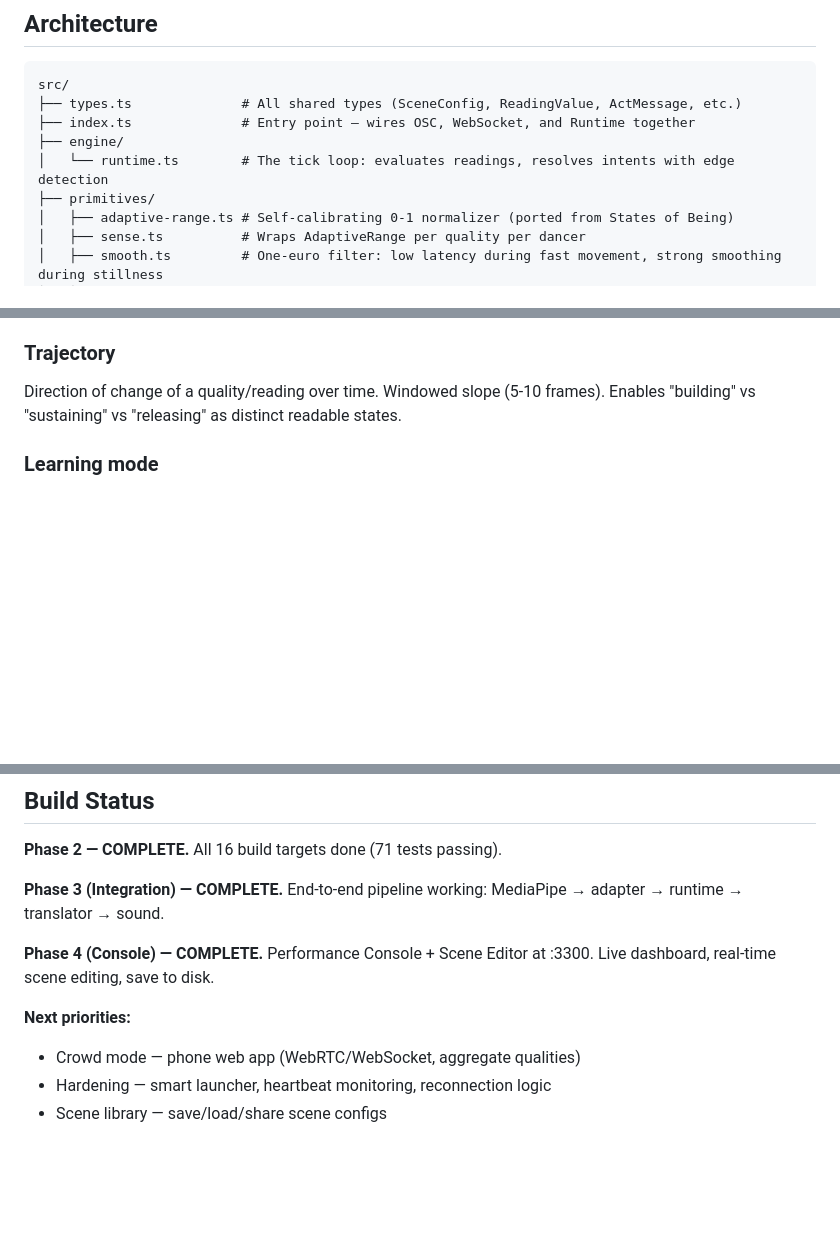
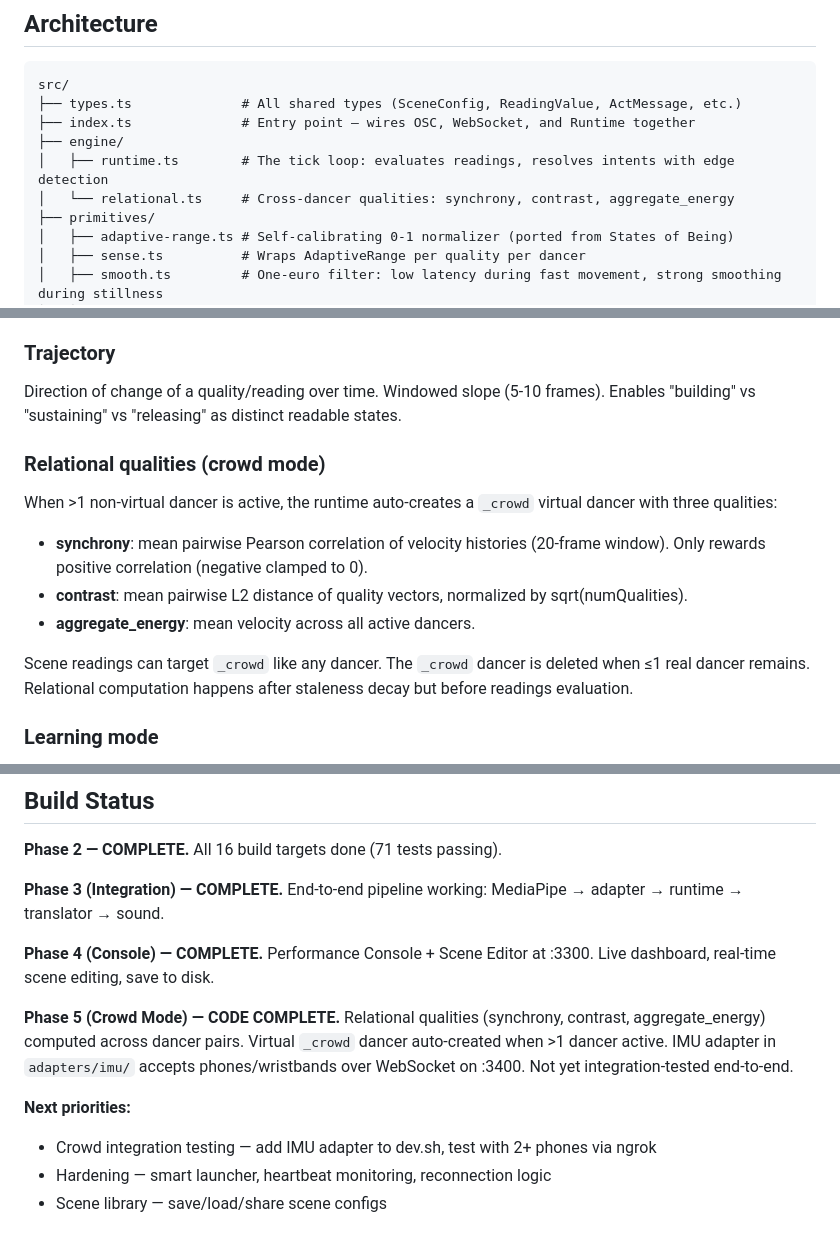
Before and after one commit to meninoebom/ralf-runtime, a Markdown page: CLAUDE.md, 3 parts joined by grey strips. Drawn GitHub-style; blank space fills up the shorter version.

Commit message:
Update CLAUDE.md: crowd mode docs, relational qualities, phase 5
Co-Authored-By: Claude Opus 4.6 <noreply@anthropic.com>

```diff
--- a/CLAUDE.md
+++ b/CLAUDE.md
@@ -11,7 +11,8 @@ src/
 ├── types.ts              # All shared types (SceneConfig, ReadingValue, ActMessage, etc.)
 ├── index.ts              # Entry point — wires OSC, WebSocket, and Runtime together
 ├── engine/
-│   └── runtime.ts        # The tick loop: evaluates readings, resolves intents with edge detection
+│   ├── runtime.ts        # The tick loop: evaluates readings, resolves intents with edge detection
+│   └── relational.ts     # Cross-dancer qualities: synchrony, contrast, aggregate_energy
 ├── primitives/
 │   ├── adaptive-range.ts # Self-calibrating 0-1 normalizer (ported from States of Being)
 │   ├── sense.ts          # Wraps AdaptiveRange per quality per dancer
@@ -74,6 +75,14 @@ If no quality update arrives for a dancer for 90 frames (3 seconds), decay value
 
 ### Trajectory
 Direction of change of a quality/reading over time. Windowed slope (5-10 frames). Enables "building" vs "sustaining" vs "releasing" as distinct readable states.
+
+### Relational qualities (crowd mode)
+When >1 non-virtual dancer is active, the runtime auto-creates a `_crowd` virtual dancer with three qualities:
+- **synchrony**: mean pairwise Pearson correlation of velocity histories (20-frame window). Only rewards positive correlation (negative clamped to 0).
+- **contrast**: mean pairwise L2 distance of quality vectors, normalized by sqrt(numQualities).
+- **aggregate_energy**: mean velocity across all active dancers.
+
+Scene readings can target `_crowd` like any dancer. The `_crowd` dancer is deleted when ≤1 real dancer remains. Relational computation happens after staleness decay but before readings evaluation.
 
 ### Learning mode
 Intent pools support `"deterministic": true` — highest weight always wins. For rehearsal. Switch to stochastic for performance.
@@ -145,8 +154,10 @@ Unknown quality names are silently ignored.
 
 **Phase 4 (Console) — COMPLETE.** Performance Console + Scene Editor at :3300. Live dashboard, real-time scene editing, save to disk.
 
+**Phase 5 (Crowd Mode) — CODE COMPLETE.** Relational qualities (synchrony, contrast, aggregate_energy) computed across dancer pairs. Virtual `_crowd` dancer auto-created when >1 dancer active. IMU adapter in `adapters/imu/` accepts phones/wristbands over WebSocket on :3400. Not yet integration-tested end-to-end.
+
 **Next priorities:**
-- Crowd mode — phone web app (WebRTC/WebSocket, aggregate qualities)
+- Crowd integration testing — add IMU adapter to dev.sh, test with 2+ phones via ngrok
 - Hardening — smart launcher, heartbeat monitoring, reconnection logic
 - Scene library — save/load/share scene configs
 
```
